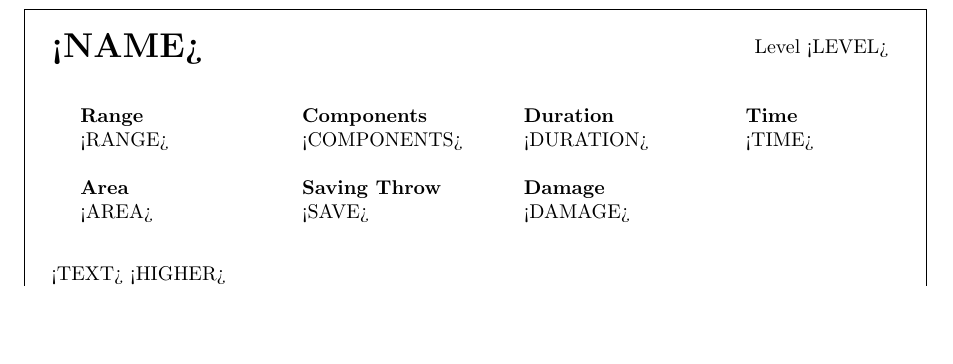
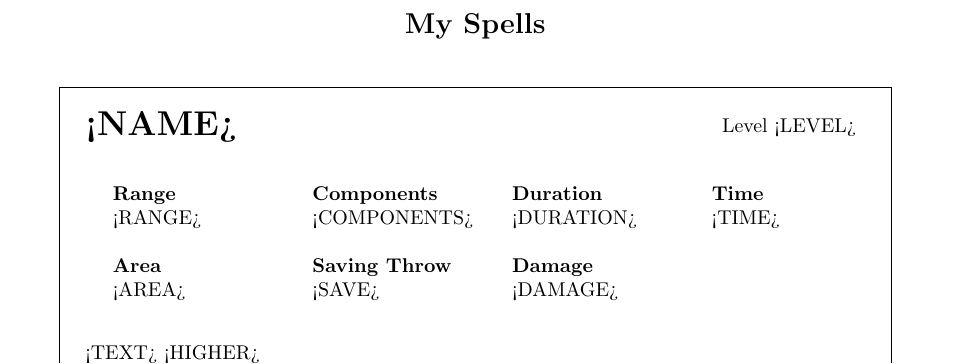
Before and after one commit to Taldops/5ePrintableSpells, a LaTeX problem sheet (example.tex): part of the page, cut at the place of the change, the shorter picture padded with empty space. Compiled offline with pdfLaTeX.

Commit message:
Updated Example

```diff
--- a/example.tex
+++ b/example.tex
@@ -1,13 +1,19 @@
 \documentclass[fullpage, a4paper]{article}
 \usepackage[utf8]{inputenc}
 \usepackage[table]{xcolor}
-\usepackage{graphicx}
 \usepackage{tabularx}
 \usepackage{fullpage}
 \usepackage{framed}
+\usepackage[demo]{graphicx}
+
+\usepackage[top=1.3cm, bottom=1.3cm]{geometry}
 
 \begin{document}
+\pagenumbering{gobble}
 
+\center
+\section*{My Spells}\smallskip
+\flushleft
 \input{template.tex}
 \input{output/immolation.tex}
 \input{output/illusory_dragon.tex}
```
